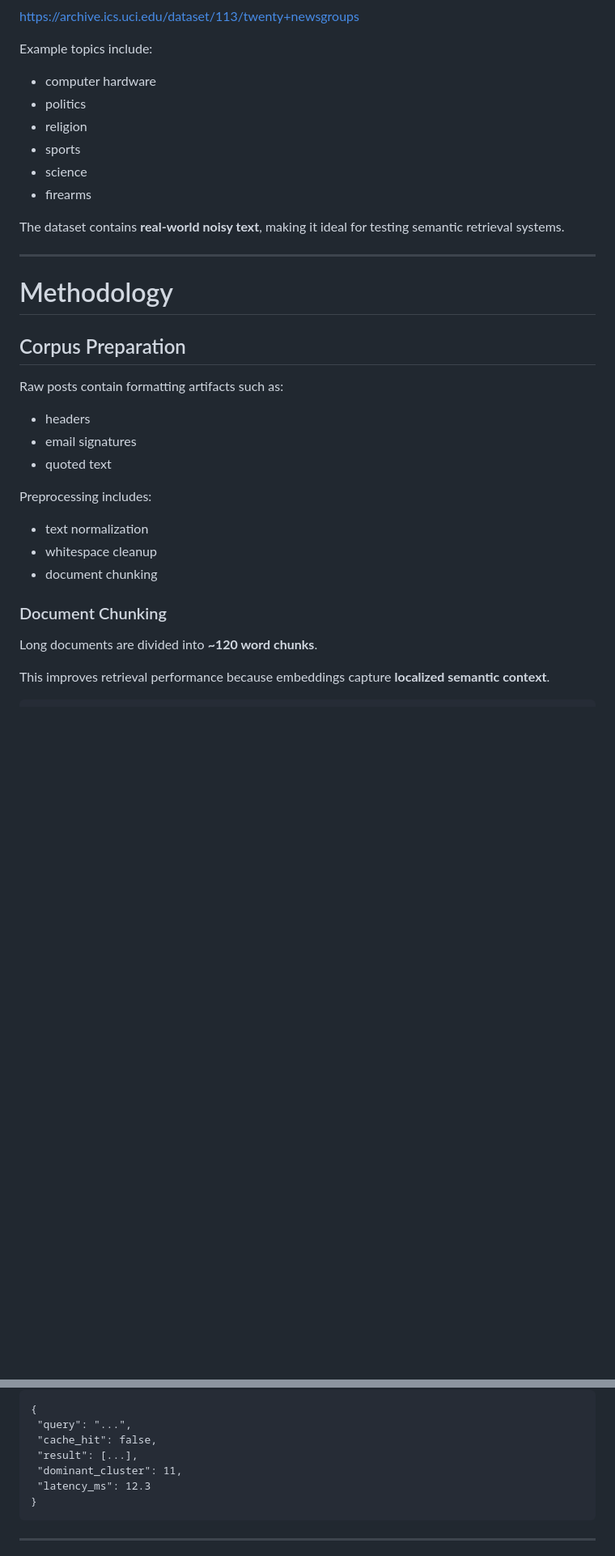
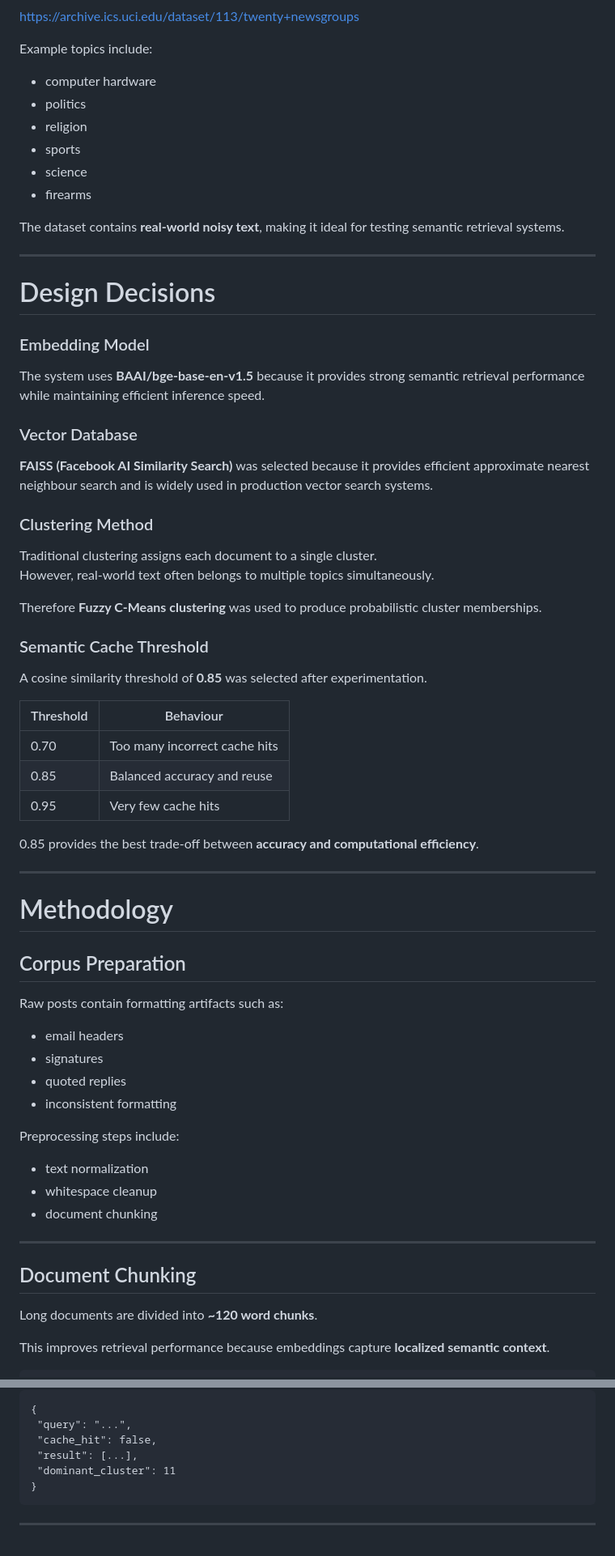
Before and after one commit to arpitakumar2003-spec/semantic-search-system, a Markdown page: README.md, 2 parts joined by grey strips. Shown at 81% size. Drawn GitHub-style; blank space fills up the shorter version.

````diff
--- a/README.md
+++ b/README.md
@@ -68,14 +81,45 @@ https://archive.ics.uci.edu/dataset/113/twenty+newsgroups
 
 Example topics include:
 
-* computer hardware
-* politics
-* religion
-* sports
-* science
-* firearms
+- computer hardware
+- politics
+- religion
+- sports
+- science
+- firearms
 
 The dataset contains **real-world noisy text**, making it ideal for testing semantic retrieval systems.
+
+---
+
+# Design Decisions
+
+### Embedding Model
+
+The system uses **BAAI/bge-base-en-v1.5** because it provides strong semantic retrieval performance while maintaining efficient inference speed.
+
+### Vector Database
+
+**FAISS (Facebook AI Similarity Search)** was selected because it provides efficient approximate nearest neighbour search and is widely used in production vector search systems.
+
+### Clustering Method
+
+Traditional clustering assigns each document to a single cluster.
+However, real-world text often belongs to multiple topics simultaneously.
+
+Therefore **Fuzzy C-Means clustering** was used to produce probabilistic cluster memberships.
+
+### Semantic Cache Threshold
+
+A cosine similarity threshold of **0.85** was selected after experimentation.
+
+| Threshold | Behaviour |
+|----------|-----------|
+| 0.70 | Too many incorrect cache hits |
+| 0.85 | Balanced accuracy and reuse |
+| 0.95 | Very few cache hits |
+
+0.85 provides the best trade-off between **accuracy and computational efficiency**.
 
 ---
 
@@ -85,17 +129,20 @@ The dataset contains **real-world noisy text**, making it ideal for testing sema
 
 Raw posts contain formatting artifacts such as:
 
-* headers
-* email signatures
-* quoted text
+- email headers
+- signatures
+- quoted replies
+- inconsistent formatting
 
-Preprocessing includes:
+Preprocessing steps include:
 
-* text normalization
-* whitespace cleanup
-* document chunking
+- text normalization
+- whitespace cleanup
+- document chunking
 
-### Document Chunking
+---
+
+## Document Chunking
 
 Long documents are divided into **~120 word chunks**.
 
@@ -297,8 +326,7 @@ Example response:
  "query": "...",
  "cache_hit": false,
  "result": [...],
- "dominant_cluster": 11,
- "latency_ms": 12.3
+ "dominant_cluster": 11
 }
 ```
 
````
Also changed, not shown: other parts of README.md (+94 -77 lines).
